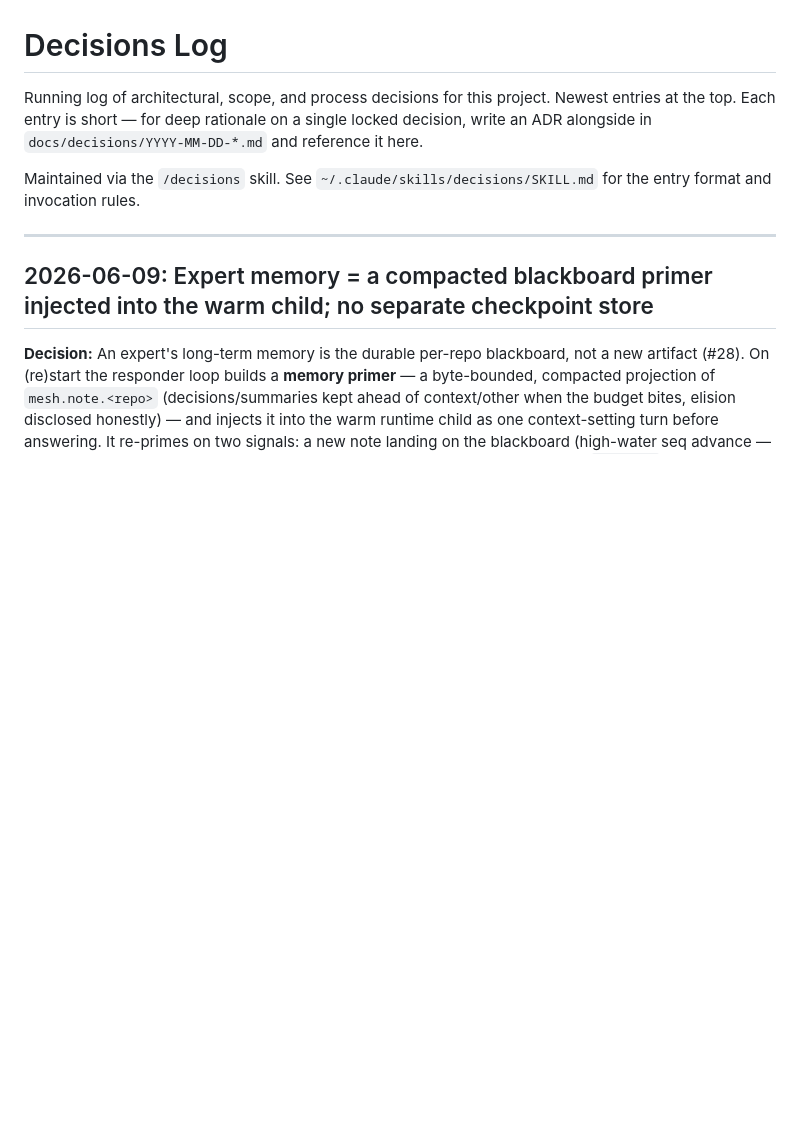
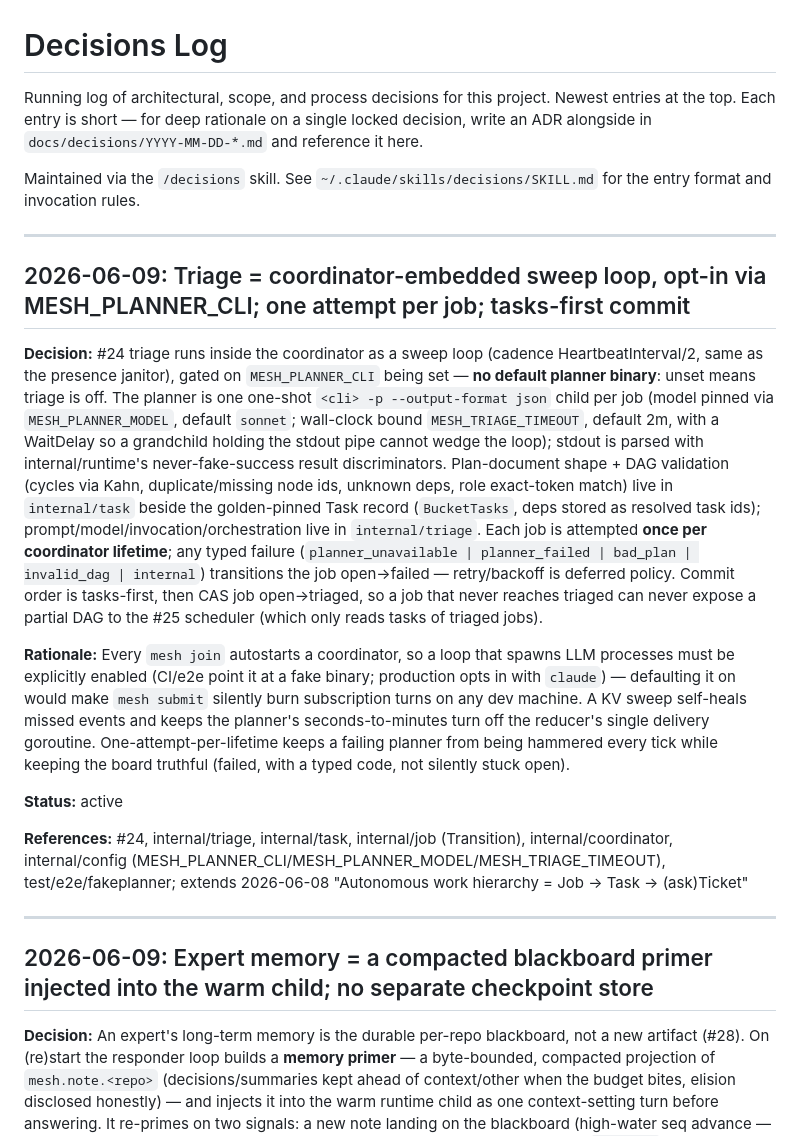
Before and after one commit to georgenijo/agent-mesh, a Markdown page: docs/decisions/DECISIONS.md, the part around the change. Rendered like a GitHub page; blank space fills up the shorter version.

Commit message:
docs(decisions): log triage loop gating and commit-order decision

```diff
--- a/docs/decisions/DECISIONS.md
+++ b/docs/decisions/DECISIONS.md
@@ -3,6 +3,18 @@
 Running log of architectural, scope, and process decisions for this project. Newest entries at the top. Each entry is short — for deep rationale on a single locked decision, write an ADR alongside in `docs/decisions/YYYY-MM-DD-*.md` and reference it here.
 
 Maintained via the `/decisions` skill. See `~/.claude/skills/decisions/SKILL.md` for the entry format and invocation rules.
+
+---
+
+## 2026-06-09: Triage = coordinator-embedded sweep loop, opt-in via MESH_PLANNER_CLI; one attempt per job; tasks-first commit
+
+**Decision:** #24 triage runs inside the coordinator as a sweep loop (cadence HeartbeatInterval/2, same as the presence janitor), gated on `MESH_PLANNER_CLI` being set — **no default planner binary**: unset means triage is off. The planner is one one-shot `<cli> -p --output-format json` child per job (model pinned via `MESH_PLANNER_MODEL`, default `sonnet`; wall-clock bound `MESH_TRIAGE_TIMEOUT`, default 2m, with a WaitDelay so a grandchild holding the stdout pipe cannot wedge the loop); stdout is parsed with internal/runtime's never-fake-success result discriminators. Plan-document shape + DAG validation (cycles via Kahn, duplicate/missing node ids, unknown deps, role exact-token match) live in `internal/task` beside the golden-pinned Task record (`BucketTasks`, deps stored as resolved task ids); prompt/model/invocation/orchestration live in `internal/triage`. Each job is attempted **once per coordinator lifetime**; any typed failure (`planner_unavailable | planner_failed | bad_plan | invalid_dag | internal`) transitions the job open→failed — retry/backoff is deferred policy. Commit order is tasks-first, then CAS job open→triaged, so a job that never reaches triaged can never expose a partial DAG to the #25 scheduler (which only reads tasks of triaged jobs).
+
+**Rationale:** Every `mesh join` autostarts a coordinator, so a loop that spawns LLM processes must be explicitly enabled (CI/e2e point it at a fake binary; production opts in with `claude`) — defaulting it on would make `mesh submit` silently burn subscription turns on any dev machine. A KV sweep self-heals missed events and keeps the planner's seconds-to-minutes turn off the reducer's single delivery goroutine. One-attempt-per-lifetime keeps a failing planner from being hammered every tick while keeping the board truthful (failed, with a typed code, not silently stuck open).
+
+**Status:** active
+
+**References:** #24, internal/triage, internal/task, internal/job (Transition), internal/coordinator, internal/config (MESH_PLANNER_CLI/MESH_PLANNER_MODEL/MESH_TRIAGE_TIMEOUT), test/e2e/fakeplanner; extends 2026-06-08 "Autonomous work hierarchy = Job → Task → (ask)Ticket"
 
 ---
 
```
